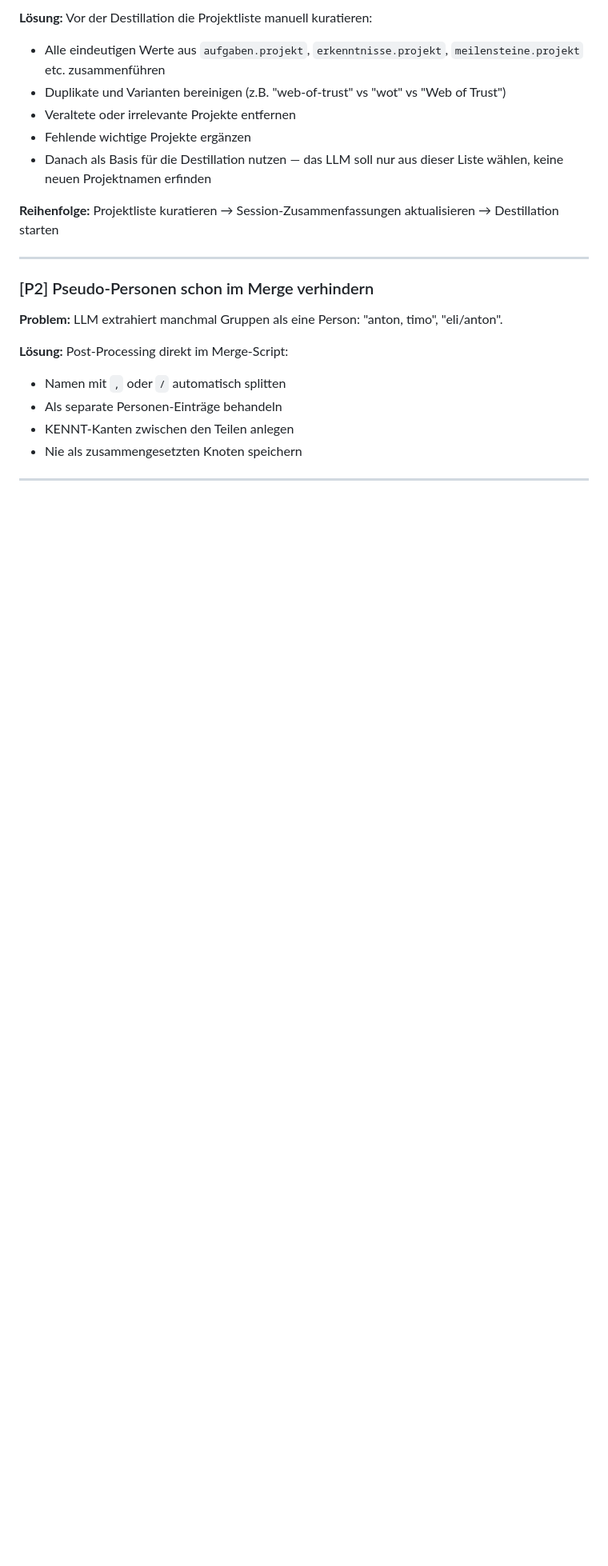
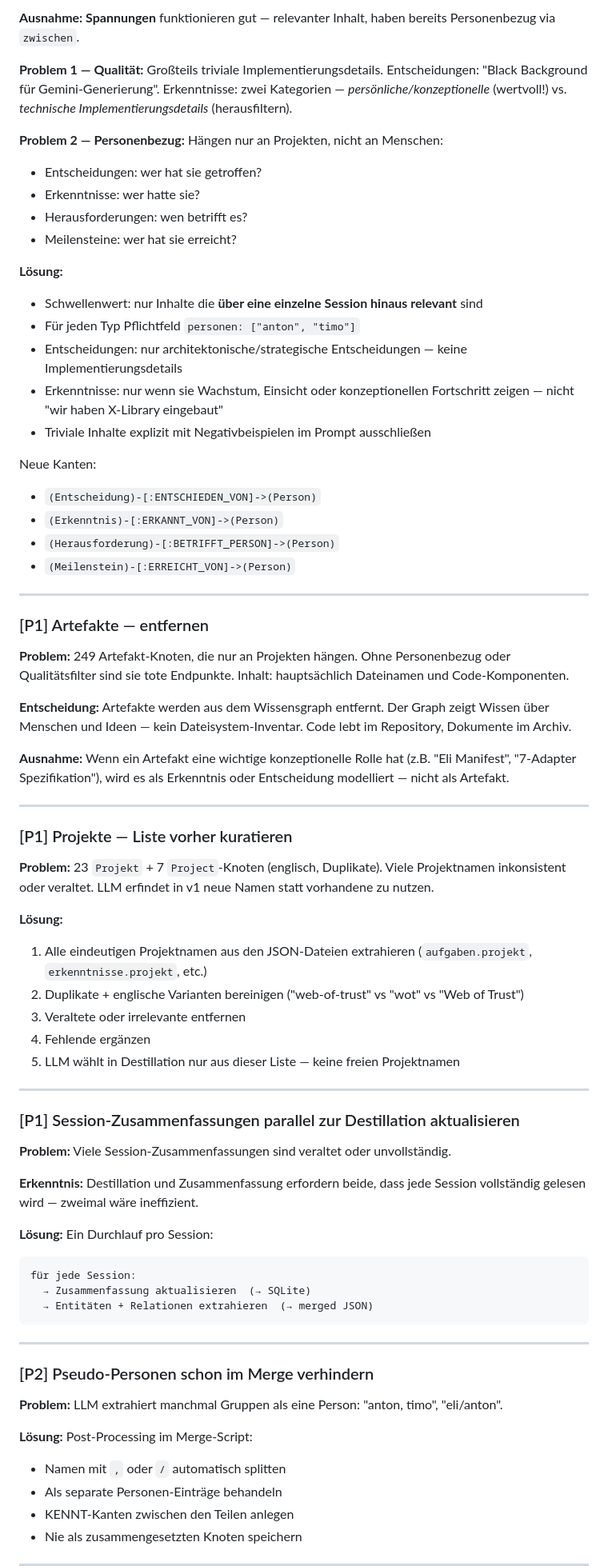
Before and after one commit to antontranelis/session-archive, a Markdown page: docs/graph-destillation-v2.md, the part around one of its changes. Shown at 80% size. Drawn GitHub-style; blank space fills up the shorter version.

````diff
--- a/docs/graph-destillation-v2.md
+++ b/docs/graph-destillation-v2.md
@@ -96,13 +167,69 @@ Neue Kanten (für alle Typen):
 
-**Lösung:** Vor der Destillation die Projektliste manuell kuratieren:
+**Ausnahme: Spannungen** funktionieren gut — relevanter Inhalt, haben bereits Personenbezug via `zwischen`.
 
-- Alle eindeutigen Werte aus `aufgaben.projekt`, `erkenntnisse.projekt`, `meilensteine.projekt` etc. zusammenführen
-- Duplikate und Varianten bereinigen (z.B. "web-of-trust" vs "wot" vs "Web of Trust")
-- Veraltete oder irrelevante Projekte entfernen
-- Fehlende wichtige Projekte ergänzen
-- Danach als Basis für die Destillation nutzen — das LLM soll nur aus dieser Liste wählen, keine neuen Projektnamen erfinden
+**Problem 1 — Qualität:** Großteils triviale Implementierungsdetails. Entscheidungen: "Black Background für Gemini-Generierung". Erkenntnisse: zwei Kategorien — *persönliche/konzeptionelle* (wertvoll!) vs. *technische Implementierungsdetails* (herausfiltern).
 
-**Reihenfolge:** Projektliste kuratieren → Session-Zusammenfassungen aktualisieren → Destillation starten
+**Problem 2 — Personenbezug:** Hängen nur an Projekten, nicht an Menschen:
+
+- Entscheidungen: wer hat sie getroffen?
+- Erkenntnisse: wer hatte sie?
+- Herausforderungen: wen betrifft es?
+- Meilensteine: wer hat sie erreicht?
+
+**Lösung:**
+
+- Schwellenwert: nur Inhalte die **über eine einzelne Session hinaus relevant** sind
+- Für jeden Typ Pflichtfeld `personen: ["anton", "timo"]`
+- Entscheidungen: nur architektonische/strategische Entscheidungen — keine Implementierungsdetails
+- Erkenntnisse: nur wenn sie Wachstum, Einsicht oder konzeptionellen Fortschritt zeigen — nicht "wir haben X-Library eingebaut"
+- Triviale Inhalte explizit mit Negativbeispielen im Prompt ausschließen
+
+Neue Kanten:
+
+- `(Entscheidung)-[:ENTSCHIEDEN_VON]->(Person)`
+- `(Erkenntnis)-[:ERKANNT_VON]->(Person)`
+- `(Herausforderung)-[:BETRIFFT_PERSON]->(Person)`
+- `(Meilenstein)-[:ERREICHT_VON]->(Person)`
+
+---
+
+### [P1] Artefakte — entfernen
+
+**Problem:** 249 Artefakt-Knoten, die nur an Projekten hängen. Ohne Personenbezug oder Qualitätsfilter sind sie tote Endpunkte. Inhalt: hauptsächlich Dateinamen und Code-Komponenten.
+
+**Entscheidung:** Artefakte werden aus dem Wissensgraph entfernt. Der Graph zeigt Wissen über Menschen und Ideen — kein Dateisystem-Inventar. Code lebt im Repository, Dokumente im Archiv.
+
+**Ausnahme:** Wenn ein Artefakt eine wichtige konzeptionelle Rolle hat (z.B. "Eli Manifest", "7-Adapter Spezifikation"), wird es als Erkenntnis oder Entscheidung modelliert — nicht als Artefakt.
+
+---
+
+### [P1] Projekte — Liste vorher kuratieren
+
+**Problem:** 23 `Projekt` + 7 `Project`-Knoten (englisch, Duplikate). Viele Projektnamen inkonsistent oder veraltet. LLM erfindet in v1 neue Namen statt vorhandene zu nutzen.
+
+**Lösung:**
+
+1. Alle eindeutigen Projektnamen aus den JSON-Dateien extrahieren (`aufgaben.projekt`, `erkenntnisse.projekt`, etc.)
+2. Duplikate + englische Varianten bereinigen ("web-of-trust" vs "wot" vs "Web of Trust")
+3. Veraltete oder irrelevante entfernen
+4. Fehlende ergänzen
+5. LLM wählt in Destillation nur aus dieser Liste — keine freien Projektnamen
+
+---
+
+### [P1] Session-Zusammenfassungen parallel zur Destillation aktualisieren
+
+**Problem:** Viele Session-Zusammenfassungen sind veraltet oder unvollständig.
+
+**Erkenntnis:** Destillation und Zusammenfassung erfordern beide, dass jede Session vollständig gelesen wird — zweimal wäre ineffizient.
+
+**Lösung:** Ein Durchlauf pro Session:
+
+```text
+für jede Session:
+  → Zusammenfassung aktualisieren  (→ SQLite)
+  → Entitäten + Relationen extrahieren  (→ merged JSON)
+```
 
 ---
 
@@ -110,7 +237,8 @@ Neue Kanten (für alle Typen):
 
 **Problem:** LLM extrahiert manchmal Gruppen als eine Person: "anton, timo", "eli/anton".
 
-**Lösung:** Post-Processing direkt im Merge-Script:
+**Lösung:** Post-Processing im Merge-Script:
+
 - Namen mit `,` oder `/` automatisch splitten
 - Als separate Personen-Einträge behandeln
 - KENNT-Kanten zwischen den Teilen anlegen
````
Also changed, not shown: other parts of docs/graph-destillation-v2.md (+112 -69 lines).
